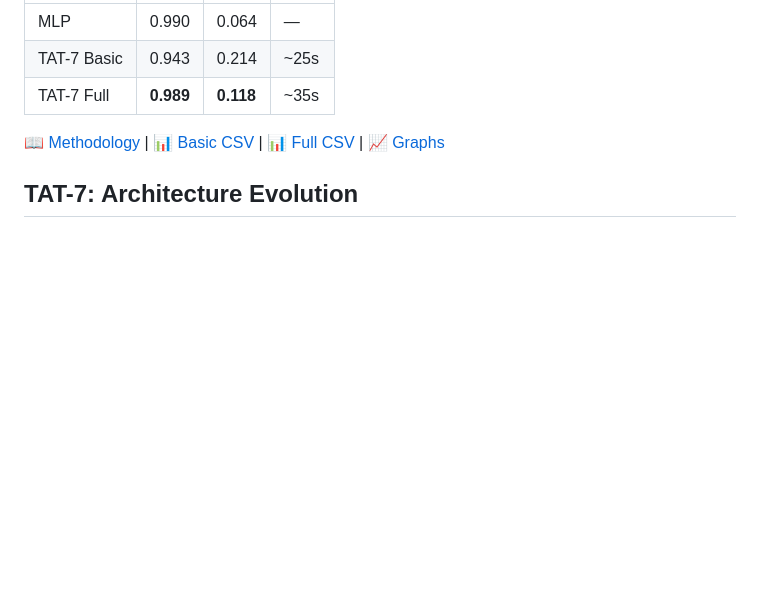
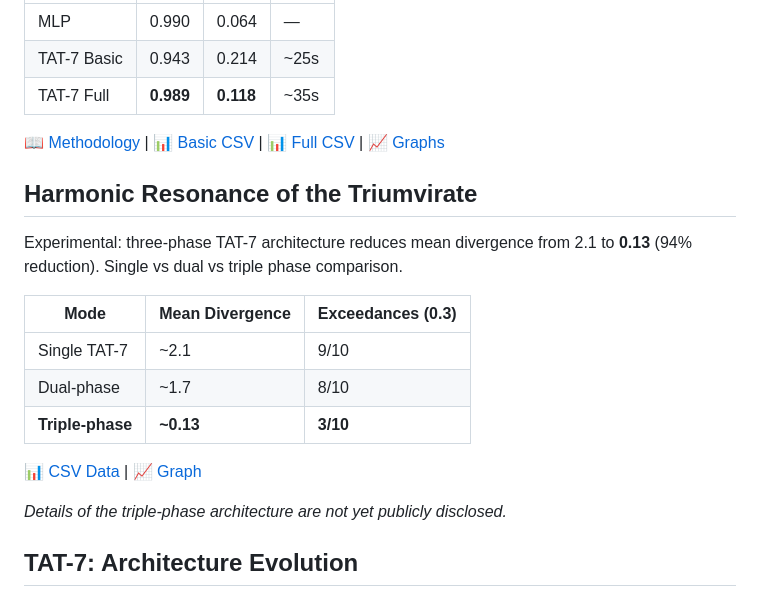
Before and after one commit to maratsultanov2/TAT-ROOT, a Markdown page: README.md, the part around the change. Drawn GitHub-style; blank space fills up the shorter version.

Commit message:
Announce Harmonic Resonance of the Triumvirate

```diff
--- a/README.md
+++ b/README.md
@@ -56,6 +56,21 @@ TAT-7 Full with complex weights (θ=1.987), soft boundaries 37/73, and controlle
 
 📖 [Methodology](data/tat7_basic_vs_full_methodology.md) | 📊 [Basic CSV](data/tat7_basic_250.csv) | 📊 [Full CSV](data/tat7_full_250.csv) | 📈 [Graphs](data/)
 
+
+## Harmonic Resonance of the Triumvirate
+
+Experimental: three-phase TAT-7 architecture reduces mean divergence from 2.1 to **0.13** (94% reduction). Single vs dual vs triple phase comparison.
+
+| Mode | Mean Divergence | Exceedances (0.3) |
+|------|----------------|-------------------|
+| Single TAT-7 | ~2.1 | 9/10 |
+| Dual-phase | ~1.7 | 8/10 |
+| **Triple-phase** | **~0.13** | **3/10** |
+
+📊 [CSV Data](data/) | 📈 [Graph](data/triumvirate_comparison.png)
+
+*Details of the triple-phase architecture are not yet publicly disclosed.*
+
 ## TAT-7: Architecture Evolution
 
 TAT-7 Full Harmony with 7×64×64 harmonic matrix surpasses MLP baseline (R²=0.995 vs 0.990). Each architectural component adds measurable value.
```
